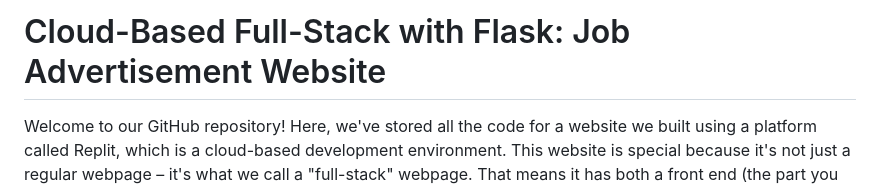
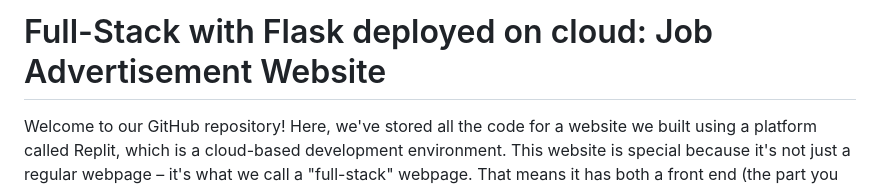
Before and after one commit to QED137/FlaskOnReplit, a Markdown page: README.md, the part around the change. GitHub-like rendering.

```diff
--- a/README.md
+++ b/README.md
@@ -1,4 +1,4 @@
-# Cloud-Based Full-Stack with Flask: Job Advertisement Website
+# Full-Stack with Flask deployed on cloud: Job Advertisement Website
 Welcome to our GitHub repository! Here, we've stored all the code for a website we built using a platform called Replit, which is a cloud-based development environment. This website is special because it's not just a regular webpage – it's what we call a "full-stack" webpage. That means it has both a front end (the part you see and interact with) and a back end (the behind-the-scenes part that makes things work).
 
 On the front end, we've used technologies like HTML (which gives the webpage its structure), CSS (which makes it look nice), and JavaScript (which adds interactive features like buttons and animations).
```
